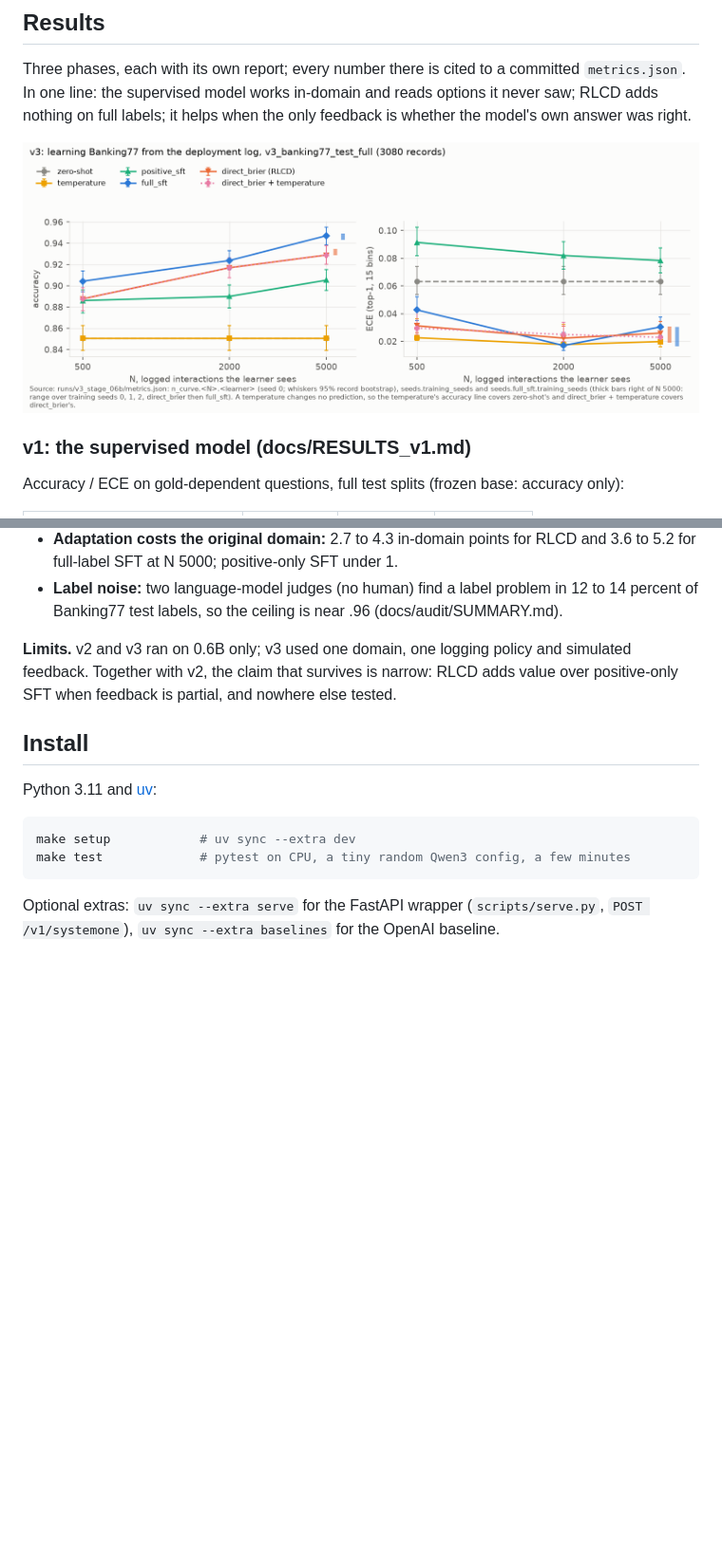
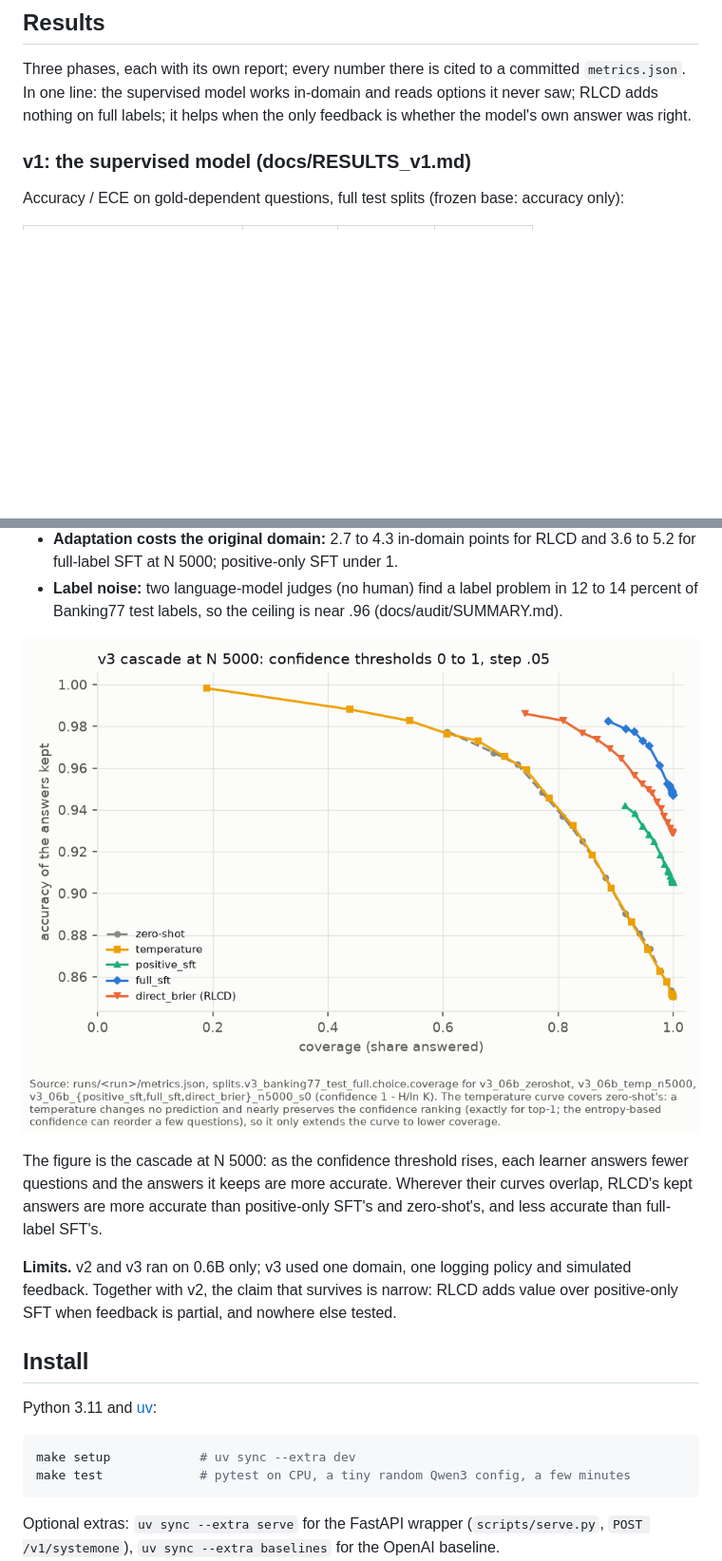
Before and after one commit to yuan-phd/jevmark, a Markdown page: README.md, 2 parts joined by grey strips. Shown at 95% size. Rendered like a GitHub page; blank space fills up the shorter version.

Commit message:
docs: one README figure per phase

```diff
--- a/README.md
+++ b/README.md
@@ -7,8 +7,6 @@ jevmark is not affiliated with or endorsed by TypeSafe AI. Their Jev model is th
 ## Results
 
 Three phases, each with its own report; every number there is cited to a committed `metrics.json`. In one line: the supervised model works in-domain and reads options it never saw; RLCD adds nothing on full labels; it helps when the only feedback is whether the model's own answer was right.
-
-![Accuracy and ECE against N on Banking77 for every v3 learner](docs/figures/v3_n_curve.png)
 
 ### v1: the supervised model (docs/RESULTS_v1.md)
 
@@ -54,6 +56,10 @@ sft_06b answered 9942 Banking77 messages with 10 percent exploration, and only w
 - **Noisy feedback** (20 percent of outcomes flipped): RLCD loses less accuracy than positive-only SFT but calibrates to the noise (ECE .164), which a known flip rate can undo. Trained too long it memorises the noisy outcomes and falls to .813; stopping early on the feedback alone picked a safe step.
 - **Adaptation costs the original domain:** 2.7 to 4.3 in-domain points for RLCD and 3.6 to 5.2 for full-label SFT at N 5000; positive-only SFT under 1.
 - **Label noise:** two language-model judges (no human) find a label problem in 12 to 14 percent of Banking77 test labels, so the ceiling is near .96 (docs/audit/SUMMARY.md).
+
+![Coverage against accuracy of the kept answers at N 5000 for every v3 learner](docs/figures/v3_coverage.png)
+
+The figure is the cascade at N 5000: as the confidence threshold rises, each learner answers fewer questions and the answers it keeps are more accurate. Wherever their curves overlap, RLCD's kept answers are more accurate than positive-only SFT's and zero-shot's, and less accurate than full-label SFT's.
 
 **Limits.** v2 and v3 ran on 0.6B only; v3 used one domain, one logging policy and simulated feedback. Together with v2, the claim that survives is narrow: RLCD adds value over positive-only SFT when feedback is partial, and nowhere else tested.
 
```
Also changed, not shown: other parts of README.md (+4 -0 lines).
